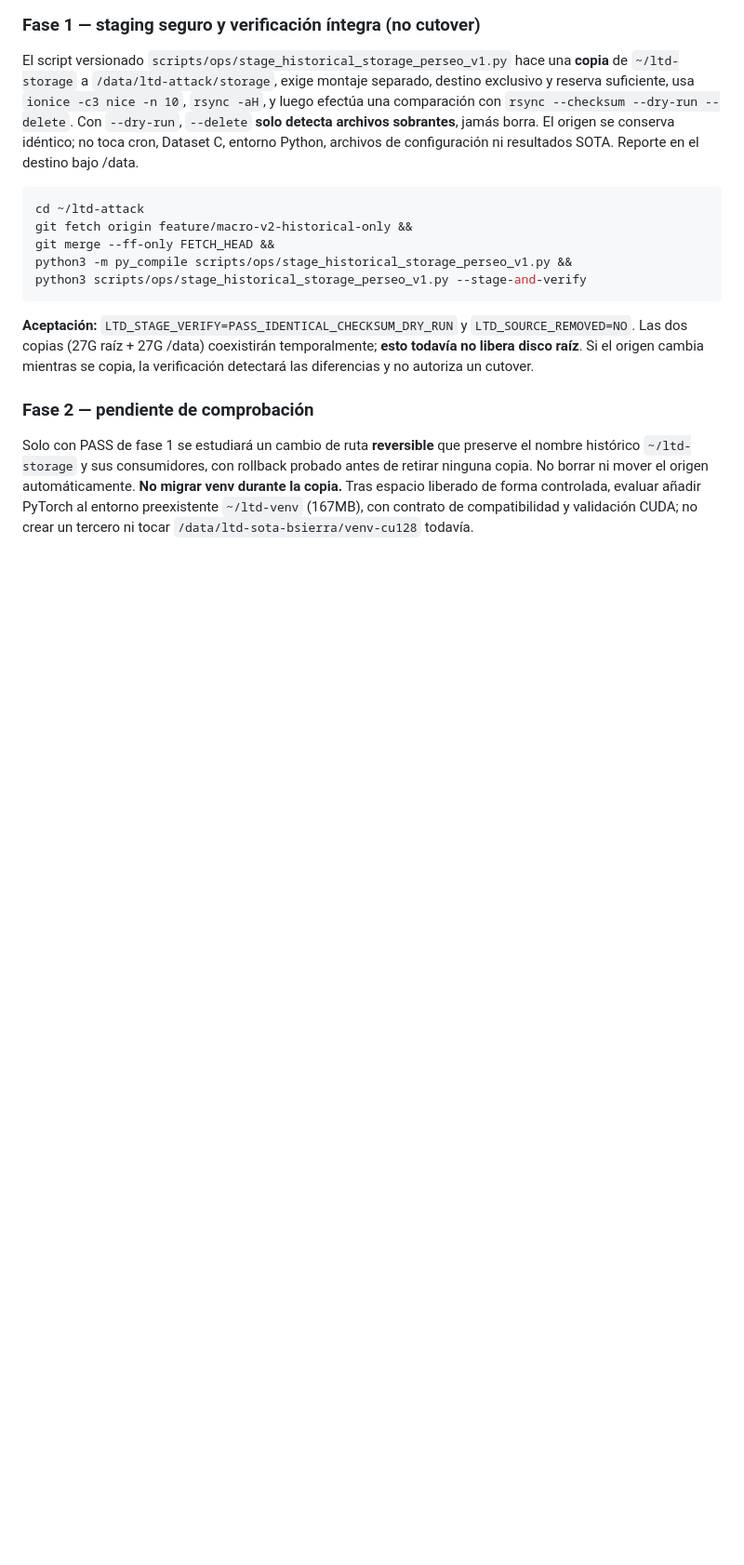
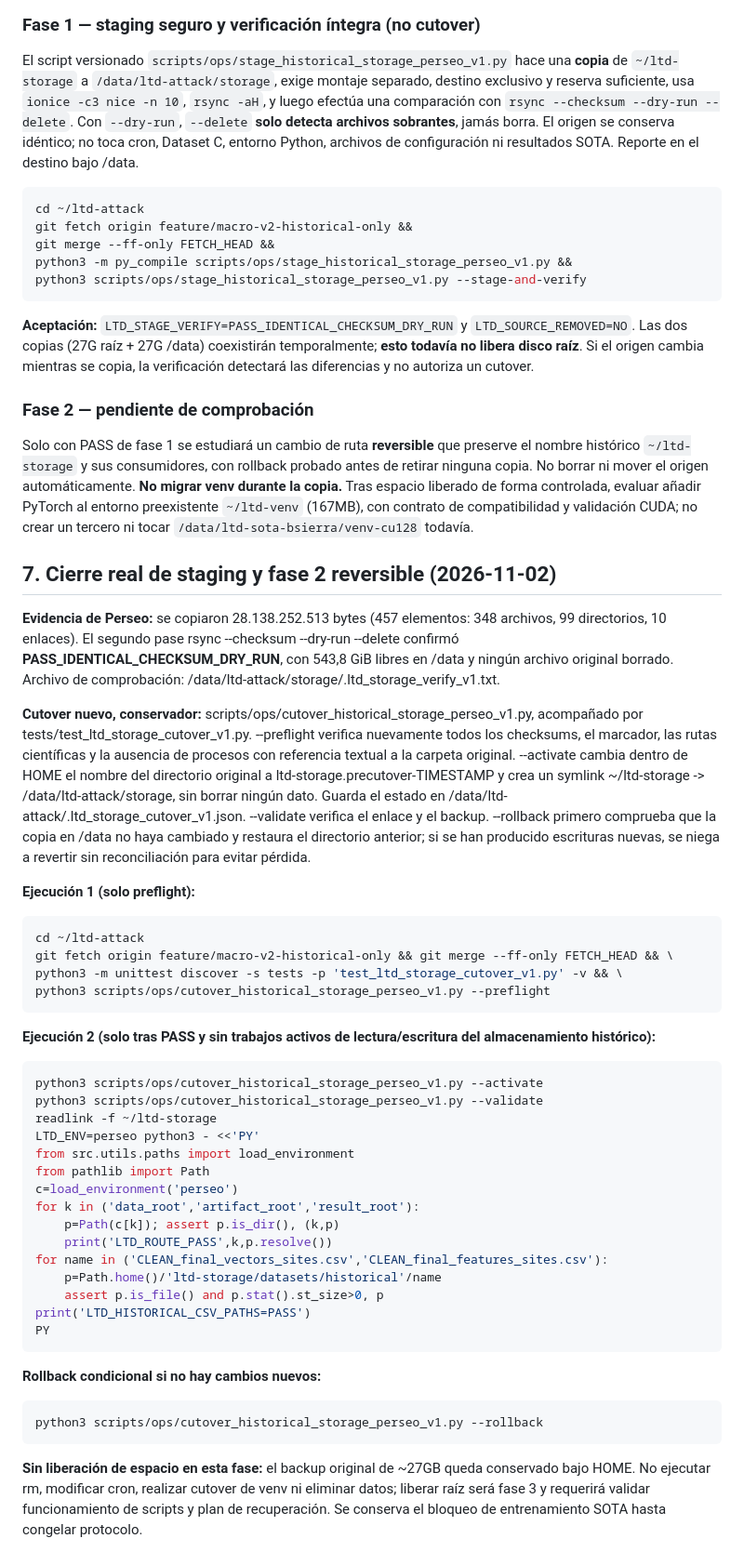
Before and after one commit to a52290451/ltd-attack, a Markdown page: docs/operations/LTD_PERSEO_LAYOUT_CONSOLIDATION_20261102.md, the part around the change. Shown at 93% size. GitHub-like rendering; blank space fills up the shorter version.

Commit message:
ops: record successful staged 28GB checksum and controlled reversible symlink cutover with no data deletion

````diff
--- a/docs/operations/LTD_PERSEO_LAYOUT_CONSOLIDATION_20261102.md
+++ b/docs/operations/LTD_PERSEO_LAYOUT_CONSOLIDATION_20261102.md
@@ -166,3 +166,46 @@ python3 scripts/ops/stage_historical_storage_perseo_v1.py --stage-and-verify
 ### Fase 2 — pendiente de comprobación
 
 Solo con PASS de fase 1 se estudiará un cambio de ruta **reversible** que preserve el nombre histórico `~/ltd-storage` y sus consumidores, con rollback probado antes de retirar ninguna copia. No borrar ni mover el origen automáticamente. **No migrar venv durante la copia.** Tras espacio liberado de forma controlada, evaluar añadir PyTorch al entorno preexistente `~/ltd-venv` (167MB), con contrato de compatibilidad y validación CUDA; no crear un tercero ni tocar `/data/ltd-sota-bsierra/venv-cu128` todavía.
+
+## 7. Cierre real de staging y fase 2 reversible (2026-11-02)
+
+**Evidencia de Perseo:** se copiaron 28.138.252.513 bytes (457 elementos: 348 archivos, 99 directorios, 10 enlaces). El segundo pase rsync --checksum --dry-run --delete confirmó **PASS_IDENTICAL_CHECKSUM_DRY_RUN**, con 543,8 GiB libres en /data y ningún archivo original borrado. Archivo de comprobación: /data/ltd-attack/storage/.ltd_storage_verify_v1.txt.
+
+**Cutover nuevo, conservador:** scripts/ops/cutover_historical_storage_perseo_v1.py, acompañado por tests/test_ltd_storage_cutover_v1.py. --preflight verifica nuevamente todos los checksums, el marcador, las rutas científicas y la ausencia de procesos con referencia textual a la carpeta original. --activate cambia dentro de HOME el nombre del directorio original a ltd-storage.precutover-TIMESTAMP y crea un symlink ~/ltd-storage -> /data/ltd-attack/storage, sin borrar ningún dato. Guarda el estado en /data/ltd-attack/.ltd_storage_cutover_v1.json. --validate verifica el enlace y el backup. --rollback primero comprueba que la copia en /data no haya cambiado y restaura el directorio anterior; si se han producido escrituras nuevas, se niega a revertir sin reconciliación para evitar pérdida.
+
+**Ejecución 1 (solo preflight):**
+
+```bash
+cd ~/ltd-attack
+git fetch origin feature/macro-v2-historical-only && git merge --ff-only FETCH_HEAD && \
+python3 -m unittest discover -s tests -p 'test_ltd_storage_cutover_v1.py' -v && \
+python3 scripts/ops/cutover_historical_storage_perseo_v1.py --preflight
+```
+
+**Ejecución 2 (solo tras PASS y sin trabajos activos de lectura/escritura del almacenamiento histórico):**
+
+```bash
+python3 scripts/ops/cutover_historical_storage_perseo_v1.py --activate
+python3 scripts/ops/cutover_historical_storage_perseo_v1.py --validate
+readlink -f ~/ltd-storage
+LTD_ENV=perseo python3 - <<'PY'
+from src.utils.paths import load_environment
+from pathlib import Path
+c=load_environment('perseo')
+for k in ('data_root','artifact_root','result_root'):
+    p=Path(c[k]); assert p.is_dir(), (k,p)
+    print('LTD_ROUTE_PASS',k,p.resolve())
+for name in ('CLEAN_final_vectors_sites.csv','CLEAN_final_features_sites.csv'):
+    p=Path.home()/'ltd-storage/datasets/historical'/name
+    assert p.is_file() and p.stat().st_size>0, p
+print('LTD_HISTORICAL_CSV_PATHS=PASS')
+PY
+```
+
+**Rollback condicional si no hay cambios nuevos:**
+
+```bash
+python3 scripts/ops/cutover_historical_storage_perseo_v1.py --rollback
+```
+
+**Sin liberación de espacio en esta fase:** el backup original de ~27GB queda conservado bajo HOME. No ejecutar rm, modificar cron, realizar cutover de venv ni eliminar datos; liberar raíz será fase 3 y requerirá validar funcionamiento de scripts y plan de recuperación. Se conserva el bloqueo de entrenamiento SOTA hasta congelar protocolo.
````
